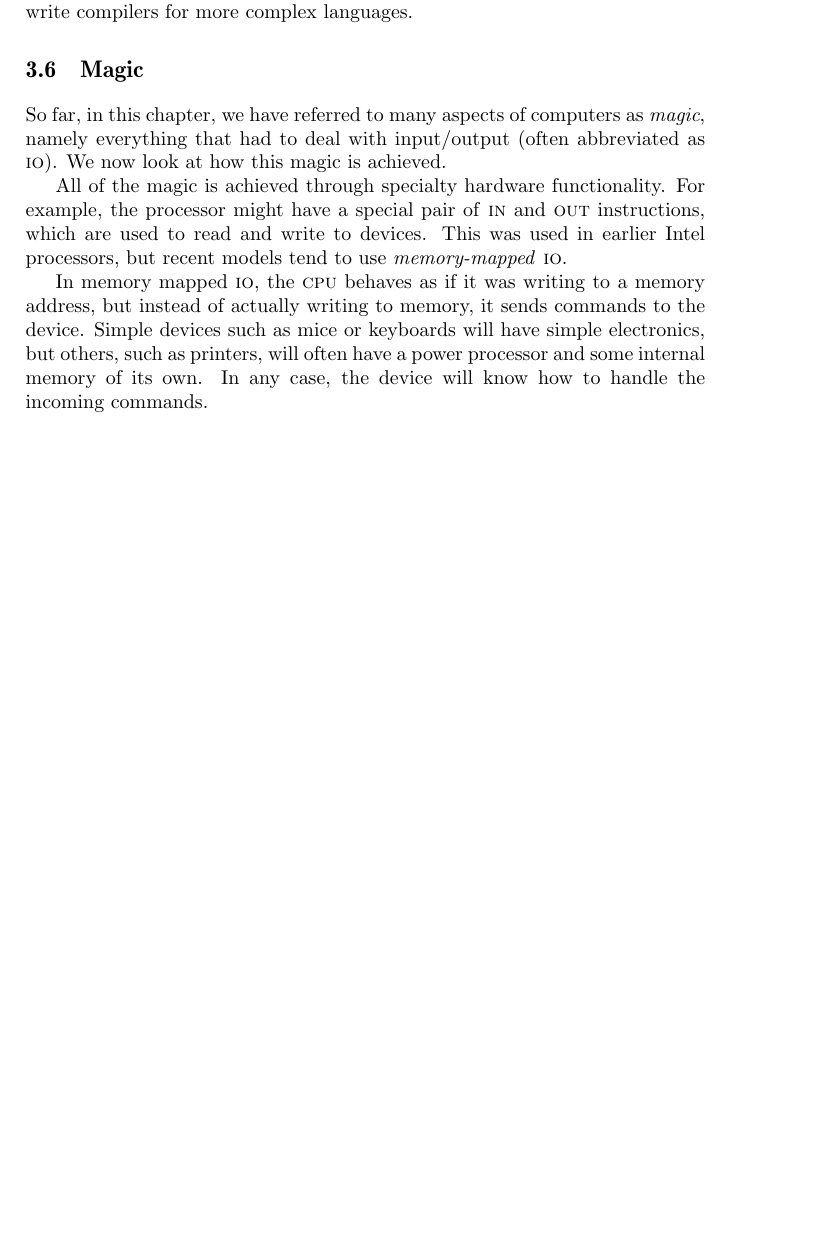
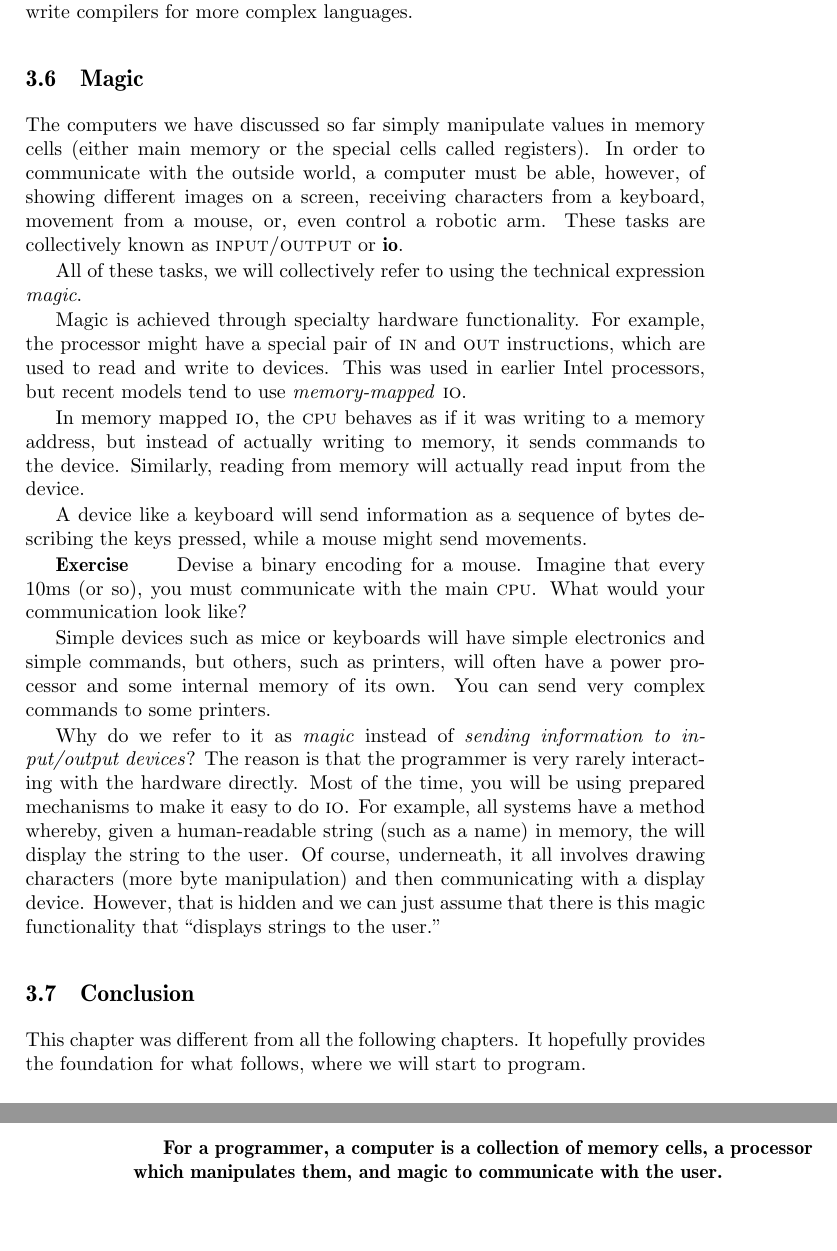
Before and after one commit to luispedro/programming, a LaTeX book (book/main.tex, which reads book/computer.tex): part of page 9 of 9 before the commit and two parts of pages 9 and 10 of 10 after it, the two joined at a grey line, cut so that both start at the same text, the shorter picture padded with empty space. Compiled offline with pdfLaTeX.

Commit message:
TXT Expound on the magic
This section is still very weak, but I will settle for writing it down,
for now.

```diff
--- a/book/computer.tex
+++ b/book/computer.tex
@@ -426,19 +426,67 @@ language, you can write compilers for more complex languages.
 
 \section{Magic}
 
-So far, in this chapter, we have referred to many aspects of computers as
-\textit{magic}, namely everything that had to deal with input/output (often
-abbreviated as \textsc{io}). We now look at how this magic is achieved.
+The computers we have discussed so far simply manipulate values in memory cells
+(either main memory or the special cells called registers). In order to
+communicate with the outside world, a computer must be able, however, of
+showing different images on a screen, receiving characters from a keyboard,
+movement from a mouse, or, even control a robotic arm. These tasks are
+collectively known as \textsc{input/output} or \textbf{\textsc{io}}.
 
-All of the magic is achieved through specialty hardware functionality. For
-example, the processor might have a special pair of \instruction{in} and
-\instruction{out} instructions, which are used to read and write to devices.
-This was used in earlier Intel processors, but recent models tend to use
-\emph{memory-mapped \textsc{io}}.
+All of these tasks, we will collectively refer to using the technical
+expression \emph{magic}.
+
+Magic is achieved through specialty hardware functionality. For example, the
+processor might have a special pair of \instruction{in} and \instruction{out}
+instructions, which are used to read and write to devices. This was used in
+earlier Intel processors, but recent models tend to use \emph{memory-mapped
+\textsc{io}}.
 
 In memory mapped \textsc{io}, the \textsc{cpu} behaves as if it was writing to
 a memory address, but instead of actually writing to memory, it sends commands
-to the device. Simple devices such as mice or keyboards will have simple
-electronics, but others, such as printers, will often have a power processor
-and some internal memory of its own. In any case, the device will know how to
-handle the incoming commands.
+to the device. Similarly, reading from memory will actually read input from the
+device.
+
+A device like a keyboard will send information as a sequence of bytes
+describing the keys pressed, while a mouse might send movements.
+
+\begin{exercise}
+Devise a binary encoding for a mouse. Imagine that every 10ms (or so), you must
+communicate with the main \textsc{cpu}. What would your communication look like?
+\begin{solution}
+Here is one possibility: every 10ms, you send how much the mouse moved (in
+milimeters) in the $x$ and $y$ directions (up-down and right-left, negative
+numbers using two's complement). We can imagine using 16bits, using the first 2
+bytes for $x$ and the second 2 bytes for $y$, leading to a 4-byte
+communication. For example $(10,0)$ would mean a $10mm$ move up, $(-4,-4)$
+would mean a $4mm$ down and $4mm$ left.
+
+Real mice are much more complex, but conceptually it is not that much
+different. Nowadays, a mouse will actually use the \textsc{usb} protocol, which
+specifies what bytes means and how you communicate in general (whatever the
+type of device).
+\end{solution}
+\end{exercise}
+
+Simple devices such as mice or keyboards will have simple electronics and
+simple commands, but others, such as printers, will often have a power
+processor and some internal memory of its own. You can send very complex
+commands to some printers.
+
+Why do we refer to it as \emph{magic} instead of \emph{sending information to
+input/output devices}? The reason is that the programmer is very rarely
+interacting with the hardware directly. Most of the time, you will be using
+prepared mechanisms to make it easy to do \textsc{io}. For example, all systems
+have a method whereby, given a human-readable string (such as a name) in
+memory, the will display the string to the user. Of course, underneath, it all
+involves drawing characters (more byte manipulation) and then communicating
+with a display device. However, that is hidden and we can just assume that
+there is this magic functionality that ``displays strings to the user.''
+
+\section{Conclusion}
+
+This chapter was different from all the following chapters. It hopefully
+provides the foundation for what follows, where we will start to program.
+
+\textbf{For a programmer, a computer is a collection of memory cells, a
+processor which manipulates them, and magic to communicate with the user.}
```
